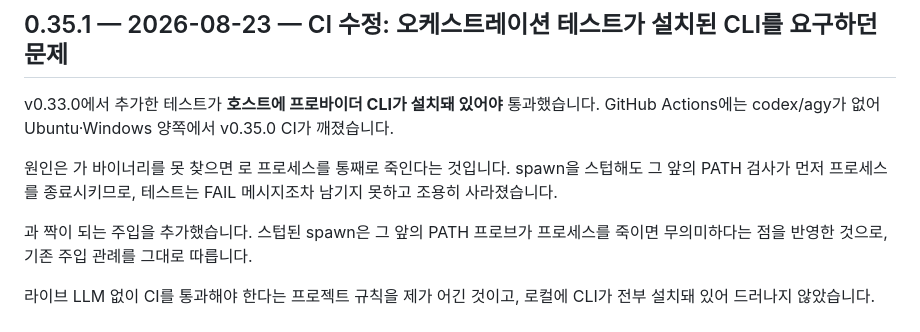
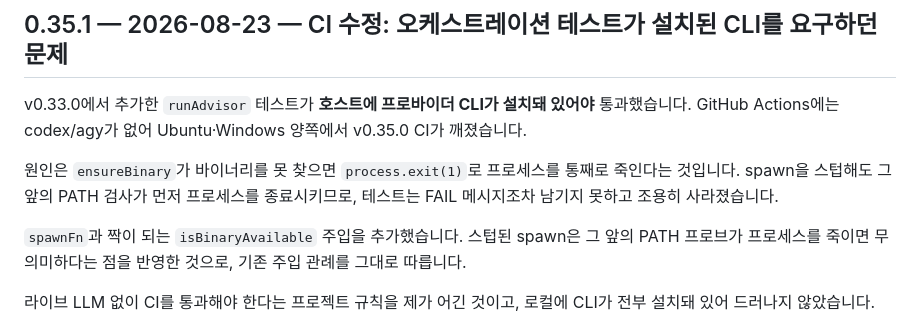
Before and after one commit to kimmingul/xllm, a Markdown page: CHANGELOG.md, the part around the change. GitHub-like rendering.

Commit message:
docs(changelog): v0.35.1 항목의 코드 조각 복원
셸 백틱 치환으로 runAdvisor / ensureBinary / spawnFn 등 인라인 코드가
빠진 채 기록됐습니다. 내용 변경 없이 원문을 복원합니다.

```diff
--- a/CHANGELOG.md
+++ b/CHANGELOG.md
@@ -2,15 +2,15 @@
 
 ## 0.35.1 — 2026-08-23 — CI 수정: 오케스트레이션 테스트가 설치된 CLI를 요구하던 문제
 
-v0.33.0에서 추가한  테스트가 **호스트에 프로바이더 CLI가 설치돼
+v0.33.0에서 추가한 `runAdvisor` 테스트가 **호스트에 프로바이더 CLI가 설치돼
 있어야** 통과했습니다. GitHub Actions에는 codex/agy가 없어 Ubuntu·Windows
 양쪽에서 v0.35.0 CI가 깨졌습니다.
 
-원인은 가 바이너리를 못 찾으면 로 프로세스를
+원인은 `ensureBinary`가 바이너리를 못 찾으면 `process.exit(1)`로 프로세스를
 통째로 죽인다는 것입니다. spawn을 스텁해도 그 앞의 PATH 검사가 먼저 프로세스를
 종료시키므로, 테스트는 FAIL 메시지조차 남기지 못하고 조용히 사라졌습니다.
 
-과 짝이 되는  주입을 추가했습니다. 스텁된 spawn은
+`spawnFn`과 짝이 되는 `isBinaryAvailable` 주입을 추가했습니다. 스텁된 spawn은
 그 앞의 PATH 프로브가 프로세스를 죽이면 무의미하다는 점을 반영한 것으로,
 기존 주입 관례를 그대로 따릅니다.
 
```
